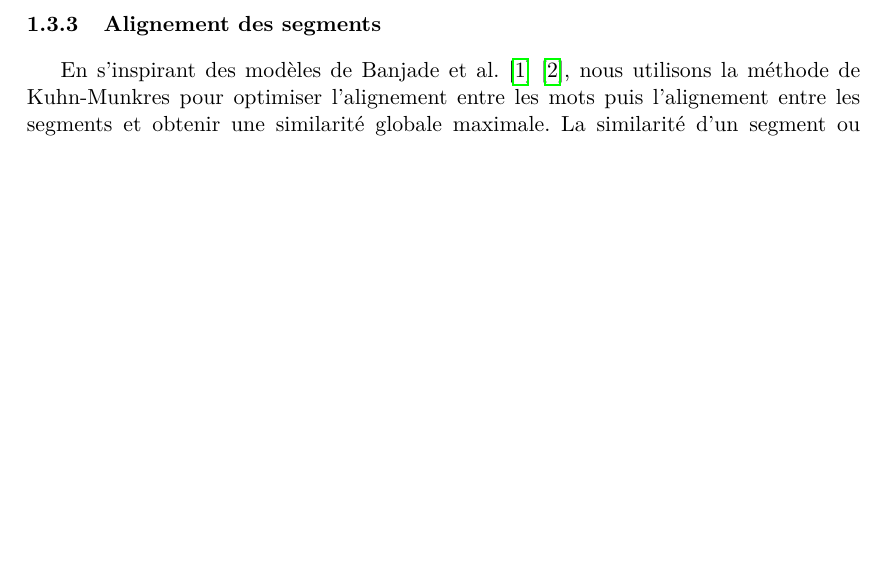
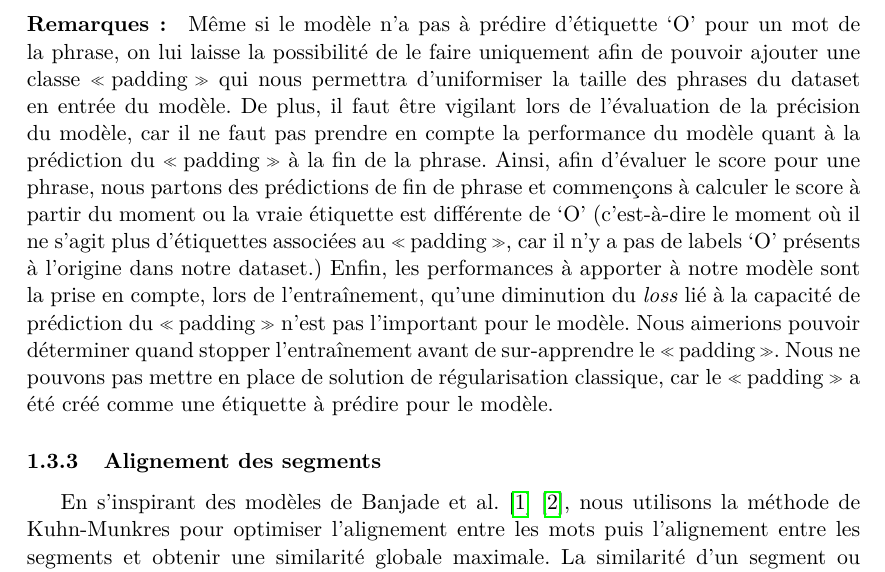
Before and after one commit to timfronteau/Semantic_chunk_identification, a LaTeX document (rapport/rapport.tex): part of page 5 of 8, cut at the place of the change, the shorter picture padded with empty space. Compiled offline with pdfLaTeX.

Commit message:
Ajout remarques dans la partie chunking de william

```diff
--- a/rapport/rapport.tex
+++ b/rapport/rapport.tex
@@ -114,6 +114,11 @@ Dans une optique d’amélioration de notre segmentation et de développement d'
 
 Les données en entrée du réseau récurrent correspondent à des représentations vectorielles (issues d’une couche d’embeddings de GloVe) des mots d’une phrase, initialement tokenisés. Les étiquettes utilisées pour l'entraînement correspondent aux représentations \og one-hot  \fg{} des étiquettes BIO (encodées 0, 1, 2) de chacun des mots des phrases déjà segmentées mises à disposition dans le set de données du concours SemEval.
 
+ \paragraph{Remarques :}
+ Même si le modèle n’a pas à prédire d’étiquette ‘O’ pour un mot de la phrase, on lui laisse la possibilité de le faire uniquement afin de pouvoir ajouter une classe \og padding \fg{} qui nous permettra d’uniformiser la taille des phrases du dataset en entrée du modèle.
+De plus, il faut être vigilant lors de l’évaluation de la précision du modèle, car il ne faut pas prendre en compte la performance du modèle quant à la prédiction du \og padding \fg{} à la fin de la phrase. Ainsi, afin d’évaluer le score pour une phrase, nous partons des prédictions de fin de phrase et commençons à calculer le score à partir du moment ou la vraie étiquette est différente de ‘O’ (c'est-à-dire le moment où il ne s’agit plus d'étiquettes associées au \og padding \fg{}, car il n’y a pas de labels ‘O’ présents à l’origine dans notre dataset.)
+Enfin, les performances à apporter à notre modèle sont la prise en compte, lors de l’entraînement, qu’une diminution du \textit{loss} lié à la capacité de prédiction du \og padding \fg{} n’est pas l’important pour le modèle. Nous aimerions pouvoir déterminer quand stopper l’entraînement avant de sur-apprendre le \og padding \fg{}. Nous ne pouvons pas mettre en place de solution de régularisation classique, car le \og padding \fg{} a été créé comme une étiquette à prédire pour le modèle.
+
 \subsubsection{Alignement des segments}
 
 En s’inspirant des modèles de Banjade et al. \cite{banjade}  \cite{banjadeautre}, nous utilisons la méthode de Kuhn-Munkres pour optimiser l’alignement entre les mots puis l’alignement entre les segments et obtenir une similarité globale maximale. La similarité d’un segment ou d’une phrase est calculée en faisant la somme des similarités des éléments le constituant une fois ces derniers alignés de manière optimale. Pour cela, nous utilisons la fonction \og linear\_sum\_assignment \fg{} de la bibliothèque \textit{scipy.optimize}. Cette fonction prend en entrée une matrice $M$ telle que $M_{ij}$ correspond à la similarité de l’élément i du 1er segment ou phrase et de l’élément j du 2nd segment ou phrase et renvoie la combinaison de coefficients des deux segments ou phrases optimisant la similarité globale. On utilise tout d’abord cette fonction sur les segments 2 par 2. On cherche donc à aligner les mots de ces 2 segments de manière optimale pour déterminer leur similarité.
```
